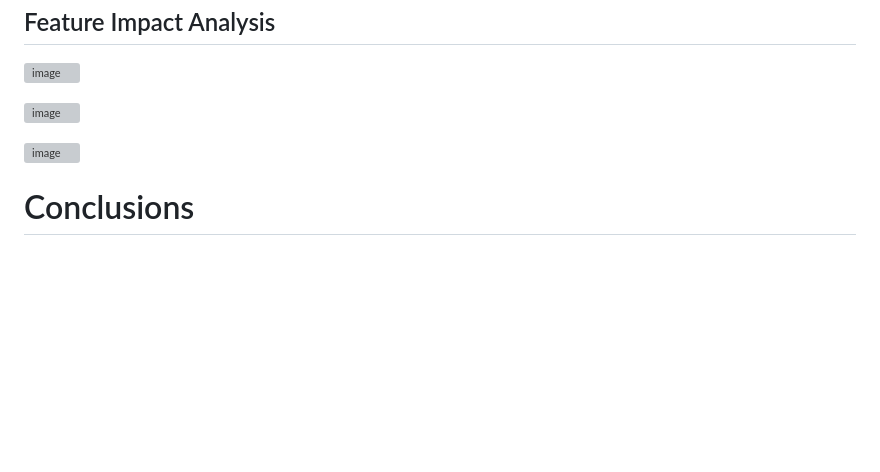
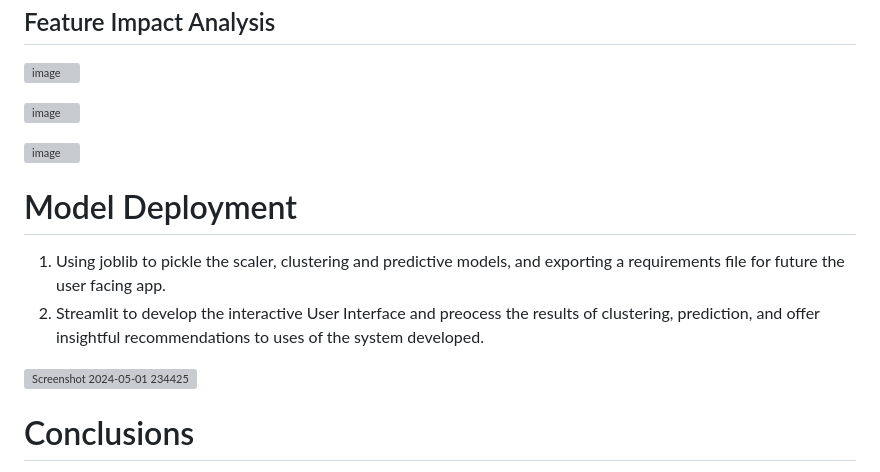
Before and after one commit to moseskigo/Capstone-Project, a Markdown page: ReadMe.md, the part around the change. Drawn GitHub-style; blank space fills up the shorter version; grey boxes are pictures that could not be loaded.

```diff
--- a/ReadMe.md
+++ b/ReadMe.md
@@ -1277,6 +1277,13 @@ We then stacked the models to achieve a comprehensive predictive model taking ad
 
 ![image](https://github.com/moseskigo/Capstone-Project/assets/128637199/e0a308a8-3039-4412-820f-11a5db942d72)
 
+# Model Deployment
+1. Using joblib to pickle the scaler, clustering and predictive models, and exporting a requirements file for future the user facing app.
+2. Streamlit to develop the interactive User Interface and preocess the results of clustering, prediction, and offer insightful recommendations to uses of the system developed.
+
+![Screenshot 2024-05-01 234425](https://github.com/moseskigo/Capstone-Project/assets/143738914/2394aaad-7996-413f-b579-2d93d25d0e2a)
+
+
 # Conclusions
 1. **Ensemble methods** like Gradient Boosting showed promise in improving prediction accuracy compared to single models.
 2. **Feature engineering** significantly impacted model performance. Well-designed features like BMI categories captured data complexities for better predictions.
```
